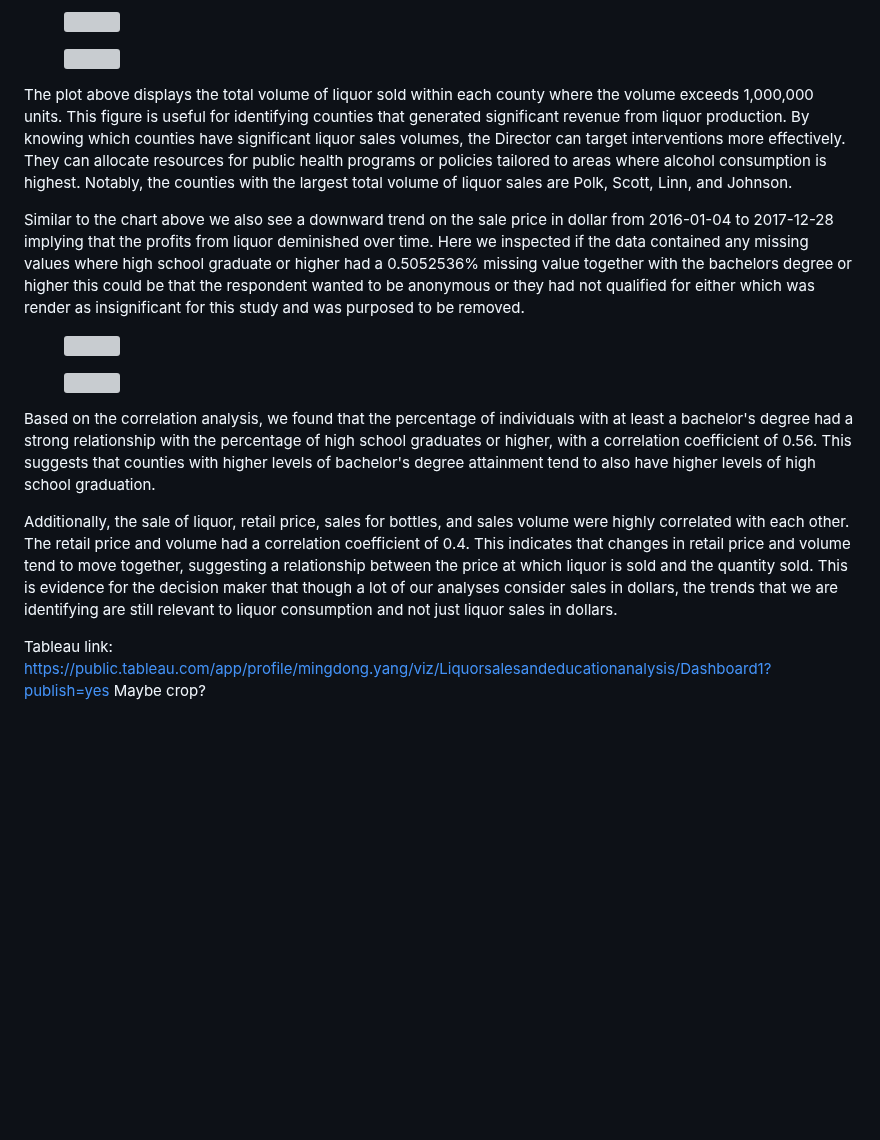
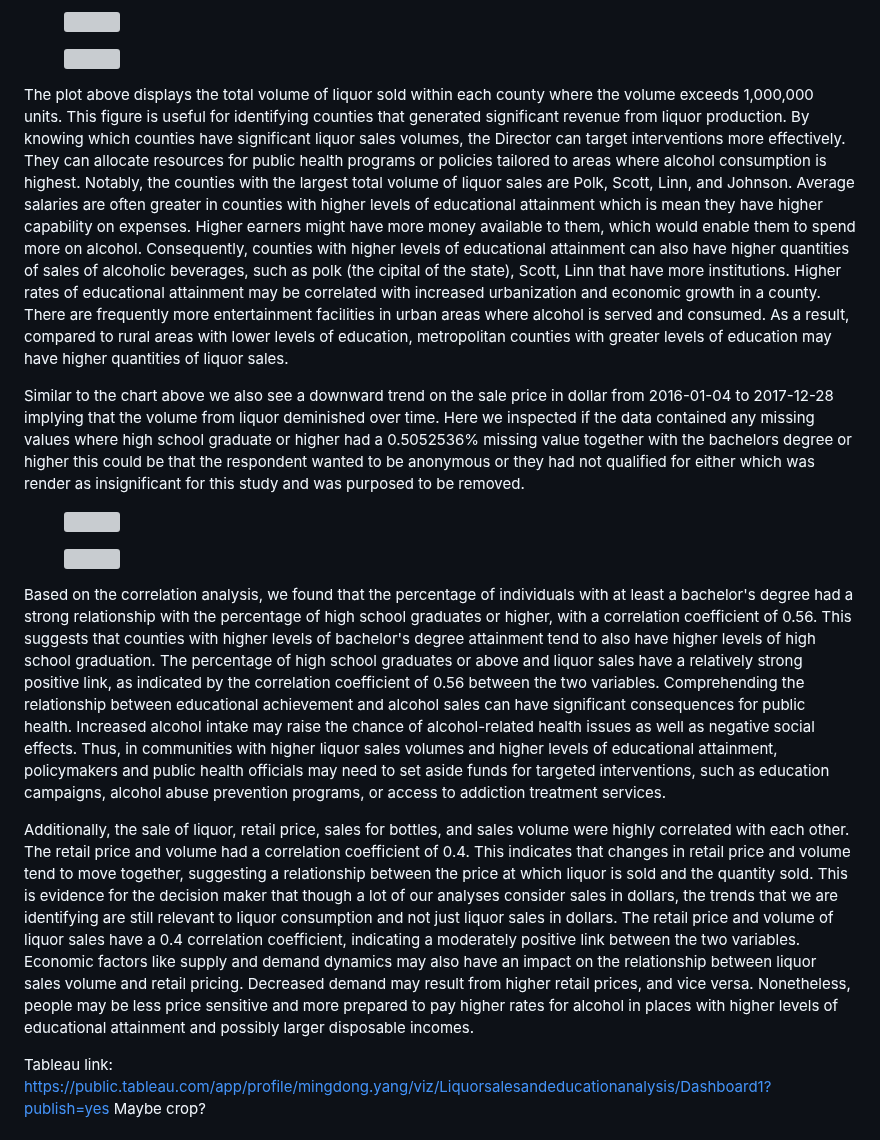
Before and after one commit to yeshimonipede/Iowa_LiquorSales_Education, a Markdown page: README.md, the part around the change. Rendered like a GitHub page; blank space fills up the shorter version; grey boxes are pictures that could not be loaded.

```diff
--- a/README.md
+++ b/README.md
@@ -121,17 +121,17 @@ To provide a more comprehensive analysis, we can compare the relationship betwee
 
 <figure><img src="https://github.com/yeshimonipede/Iowa_LiquorSales_Education/assets/166679286/77a85bf9-ba5f-46c1-8f73-c74d5d0ac9b3"/></figure>
 
-The plot above displays the total volume of liquor sold within each county where the volume exceeds 1,000,000 units. This figure is useful for identifying counties that generated significant revenue from liquor production. By knowing which counties have significant liquor sales volumes, the Director can target interventions more effectively. They can allocate resources for public health programs or policies tailored to areas where alcohol consumption is highest. Notably, the counties with the largest total volume of liquor sales are Polk, Scott, Linn, and Johnson.
+The plot above displays the total volume of liquor sold within each county where the volume exceeds 1,000,000 units. This figure is useful for identifying counties that generated significant revenue from liquor production. By knowing which counties have significant liquor sales volumes, the Director can target interventions more effectively. They can allocate resources for public health programs or policies tailored to areas where alcohol consumption is highest. Notably, the counties with the largest total volume of liquor sales are Polk, Scott, Linn, and Johnson. Average salaries are often greater in counties with higher levels of educational attainment which is mean they have higher capability on expenses. Higher earners might have more money available to them, which would enable them to spend more on alcohol. Consequently, counties with higher levels of educational attainment can also have higher quantities of sales of alcoholic beverages, such as polk (the cipital of the state), Scott, Linn that have more institutions. Higher rates of educational attainment may be correlated with increased urbanization and economic growth in a county. There are frequently more entertainment facilities in urban areas where alcohol is served and consumed. As a result, compared to rural areas with lower levels of education, metropolitan counties with greater levels of education may have higher quantities of liquor sales.
 
-Similar to the chart above we also see a downward trend on the sale price in dollar from 2016-01-04 to 2017-12-28 implying that the profits from liquor deminished over time. Here we inspected if the data contained any missing values where high school graduate or higher had a 0.5052536% missing value together with the bachelors degree or higher this could be that the respondent wanted to be anonymous or they had not qualified for either which was render as insignificant for this study and was purposed to be removed.
+Similar to the chart above we also see a downward trend on the sale price in dollar from 2016-01-04 to 2017-12-28 implying that the volume from liquor deminished over time. Here we inspected if the data contained any missing values where high school graduate or higher had a 0.5052536% missing value together with the bachelors degree or higher this could be that the respondent wanted to be anonymous or they had not qualified for either which was render as insignificant for this study and was purposed to be removed.
 
 <figure><img src="https://github.com/yeshimonipede/Iowa_LiquorSales_Education/assets/166679286/db73c4a1-8aa4-4beb-a4b6-2c2c4b16ffbc"/></figure>
 
 <figure><img src="https://github.com/yeshimonipede/Iowa_LiquorSales_Education/assets/166679286/00e057d5-800c-498d-9822-6545ba480fbd"/></figure>
 
-Based on the correlation analysis, we found that the percentage of individuals with at least a bachelor's degree had a strong relationship with the percentage of high school graduates or higher, with a correlation coefficient of 0.56. This suggests that counties with higher levels of bachelor's degree attainment tend to also have higher levels of high school graduation.
+Based on the correlation analysis, we found that the percentage of individuals with at least a bachelor's degree had a strong relationship with the percentage of high school graduates or higher, with a correlation coefficient of 0.56. This suggests that counties with higher levels of bachelor's degree attainment tend to also have higher levels of high school graduation. The percentage of high school graduates or above and liquor sales have a relatively strong positive link, as indicated by the correlation coefficient of 0.56 between the two variables. Comprehending the relationship between educational achievement and alcohol sales can have significant consequences for public health. Increased alcohol intake may raise the chance of alcohol-related health issues as well as negative social effects. Thus, in communities with higher liquor sales volumes and higher levels of educational attainment, policymakers and public health officials may need to set aside funds for targeted interventions, such as education campaigns, alcohol abuse prevention programs, or access to addiction treatment services.
 
-Additionally, the sale of liquor, retail price, sales for bottles, and sales volume were highly correlated with each other. The retail price and volume had a correlation coefficient of 0.4. This indicates that changes in retail price and volume tend to move together, suggesting a relationship between the price at which liquor is sold and the quantity sold. This is evidence for the decision maker that though a lot of our analyses consider sales in dollars, the trends that we are identifying are still relevant to liquor consumption and not just liquor sales in dollars.
+Additionally, the sale of liquor, retail price, sales for bottles, and sales volume were highly correlated with each other. The retail price and volume had a correlation coefficient of 0.4. This indicates that changes in retail price and volume tend to move together, suggesting a relationship between the price at which liquor is sold and the quantity sold. This is evidence for the decision maker that though a lot of our analyses consider sales in dollars, the trends that we are identifying are still relevant to liquor consumption and not just liquor sales in dollars. The retail price and volume of liquor sales have a 0.4 correlation coefficient, indicating a moderately positive link between the two variables. Economic factors like supply and demand dynamics may also have an impact on the relationship between liquor sales volume and retail pricing. Decreased demand may result from higher retail prices, and vice versa. Nonetheless, people may be less price sensitive and more prepared to pay higher rates for alcohol in places with higher levels of educational attainment and possibly larger disposable incomes.
 
 Tableau link: <https://public.tableau.com/app/profile/mingdong.yang/viz/Liquorsalesandeducationanalysis/Dashboard1?publish=yes> Maybe crop?
 
```
